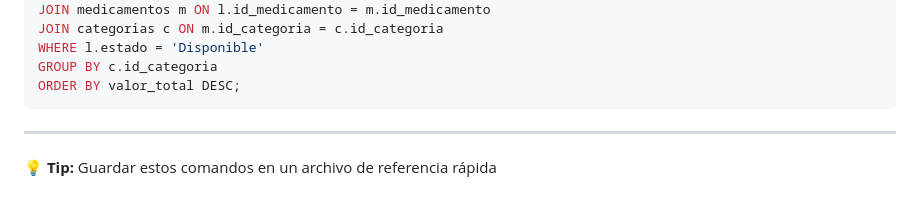
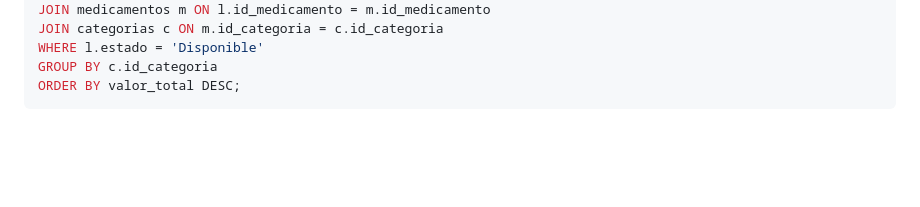
Before and after one commit to Henry280000/DataBases_Project, a Markdown page: COMANDOS_UTILES.md, the part around the change printed below. GitHub-like rendering; blank space fills up the shorter version.

````diff
--- a/COMANDOS_UTILES.md
+++ b/COMANDOS_UTILES.md
@@ -418,7 +418,3 @@ WHERE l.estado = 'Disponible'
 GROUP BY c.id_categoria
 ORDER BY valor_total DESC;
 ```
-
----
-
-💡 **Tip:** Guardar estos comandos en un archivo de referencia rápida
````
Also changed, not shown: other parts of COMANDOS_UTILES.md (+3 -3 lines).
